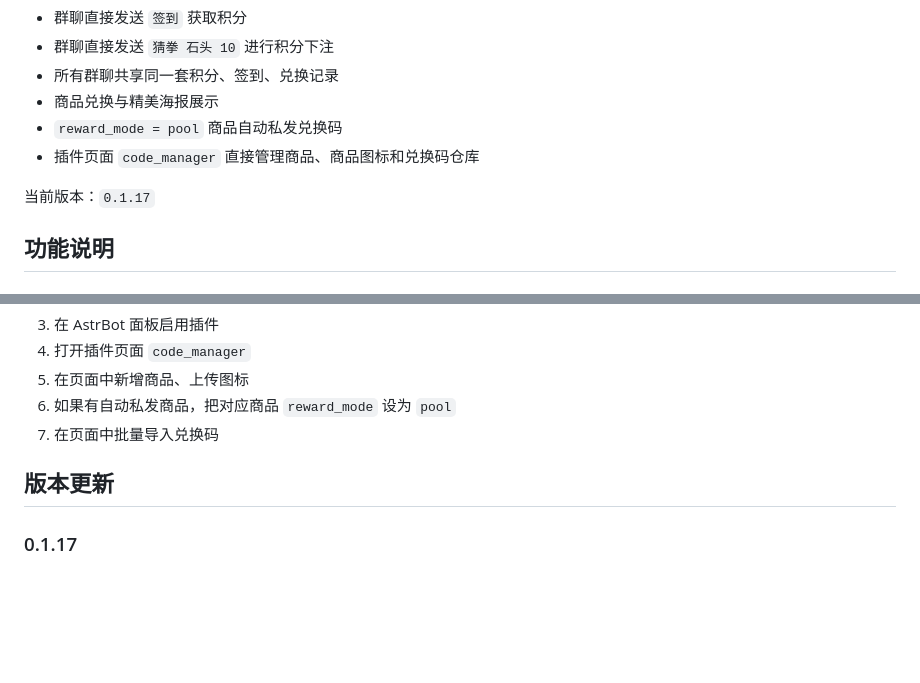
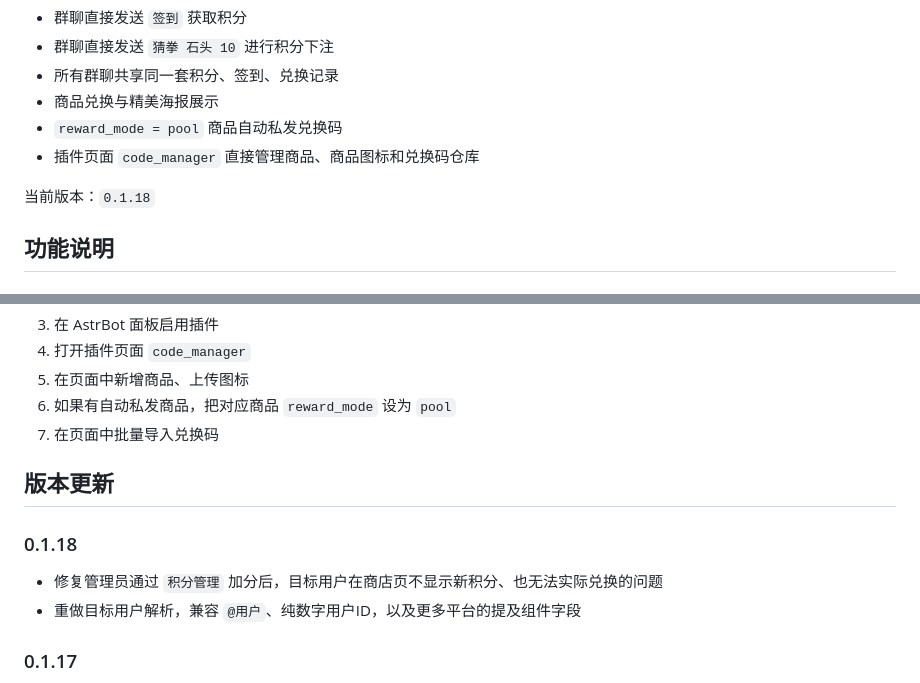
Before and after one commit to taolicx/astrbot_plugin_points_shop, a Markdown page: README.md, 2 parts joined by grey strips. GitHub-like rendering; blank space fills up the shorter version.

Commit message:
Release v0.1.18 fix admin points target resolution

```diff
--- a/README.md
+++ b/README.md
@@ -9,7 +9,7 @@
 - `reward_mode = pool` 商品自动私发兑换码
 - 插件页面 `code_manager` 直接管理商品、商品图标和兑换码仓库
 
-当前版本：`0.1.17`
+当前版本：`0.1.18`
 
 ## 功能说明
 
@@ -140,6 +140,11 @@ pip install -r requirements.txt
 
 ## 版本更新
 
+### 0.1.18
+
+- 修复管理员通过 `积分管理` 加分后，目标用户在商店页不显示新积分、也无法实际兑换的问题
+- 重做目标用户解析，兼容 `@用户`、纯数字用户ID，以及更多平台的提及组件字段
+
 ### 0.1.17
 
 - 积分管理权限由“群聊管理员”改为“插件指定管理员”
```
